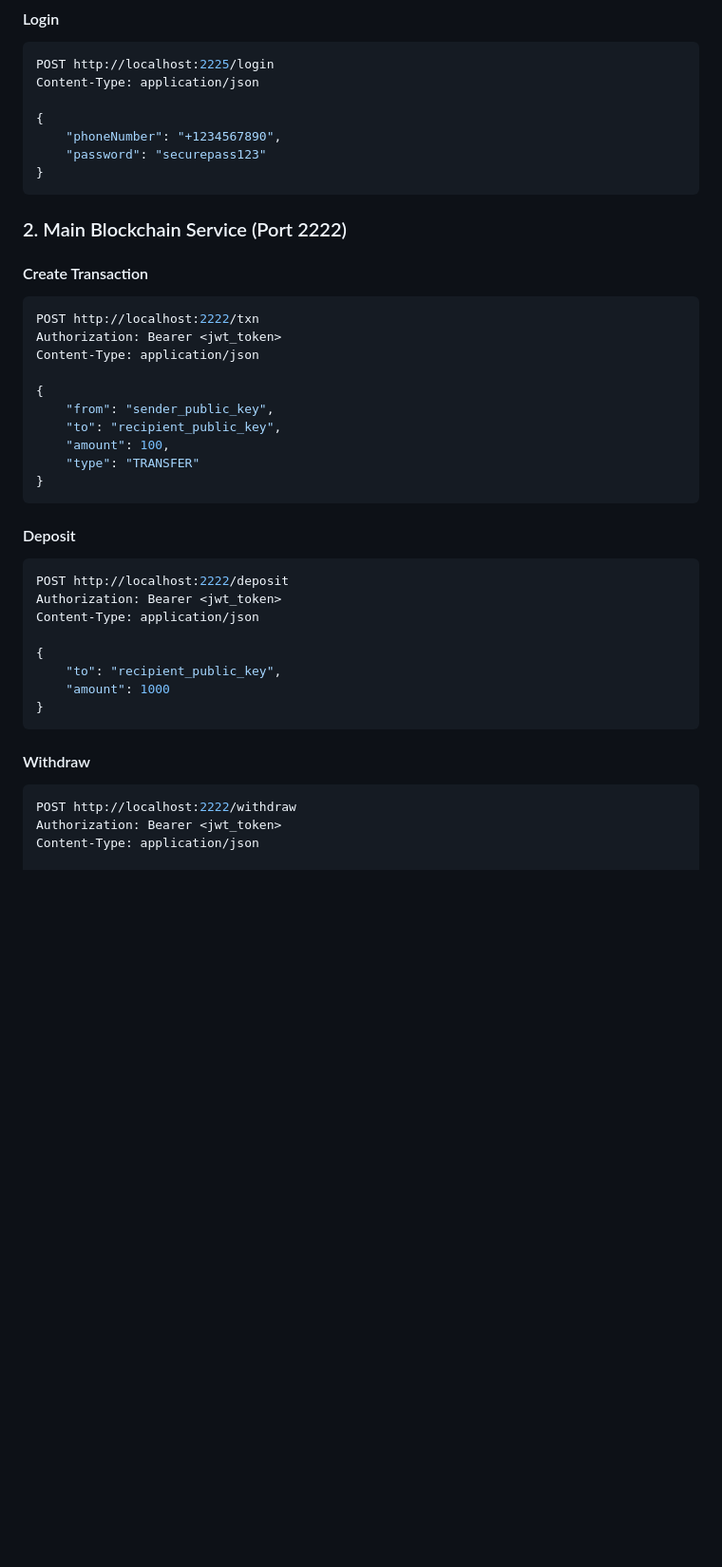
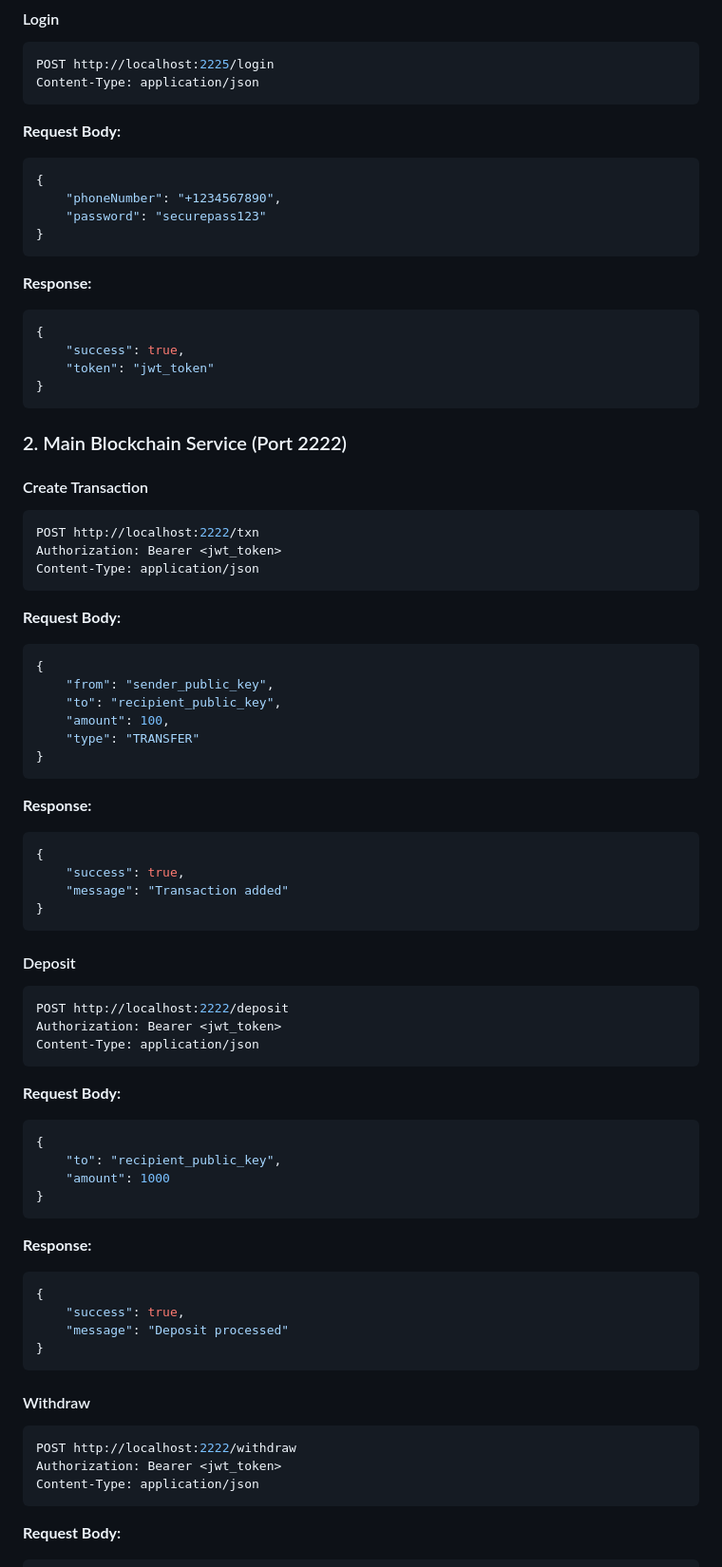
Before and after one commit to fractal-solutions/boost-chain, a Markdown page: api-spec.md, the part around one of its changes. Shown at 95% size. Rendered like a GitHub page; blank space fills up the shorter version.

````diff
--- a/api-spec.md
+++ b/api-spec.md
@@ -48,10 +50,19 @@ Response:
 ```bash
 POST http://localhost:2225/login
 Content-Type: application/json
-
+```
+**Request Body:**
+```json
 {
     "phoneNumber": "+1234567890",
     "password": "securepass123"
+}
+```
+**Response:**
+```json
+{
+    "success": true,
+    "token": "jwt_token"
 }
 ```
 
@@ -62,12 +73,21 @@ Content-Type: application/json
 POST http://localhost:2222/txn
 Authorization: Bearer <jwt_token>
 Content-Type: application/json
-
+```
+**Request Body:**
+```json
 {
     "from": "sender_public_key",
     "to": "recipient_public_key",
     "amount": 100,
     "type": "TRANSFER"
+}
+```
+**Response:**
+```json
+{
+    "success": true,
+    "message": "Transaction added"
 }
 ```
 
@@ -76,10 +96,19 @@ Content-Type: application/json
 POST http://localhost:2222/deposit
 Authorization: Bearer <jwt_token>
 Content-Type: application/json
-
+```
+**Request Body:**
+```json
 {
     "to": "recipient_public_key",
     "amount": 1000
+}
+```
+**Response:**
+```json
+{
+    "success": true,
+    "message": "Deposit processed"
 }
 ```
 
@@ -88,7 +117,9 @@ Content-Type: application/json
 POST http://localhost:2222/withdraw
 Authorization: Bearer <jwt_token>
 Content-Type: application/json
-
+```
+**Request Body:**
+```json
 {
     "from": "user_public_key",
     "amount": 500
````
Also changed, not shown: other parts of api-spec.md (+120 -24 lines), specification.md (+1 -4 lines).
